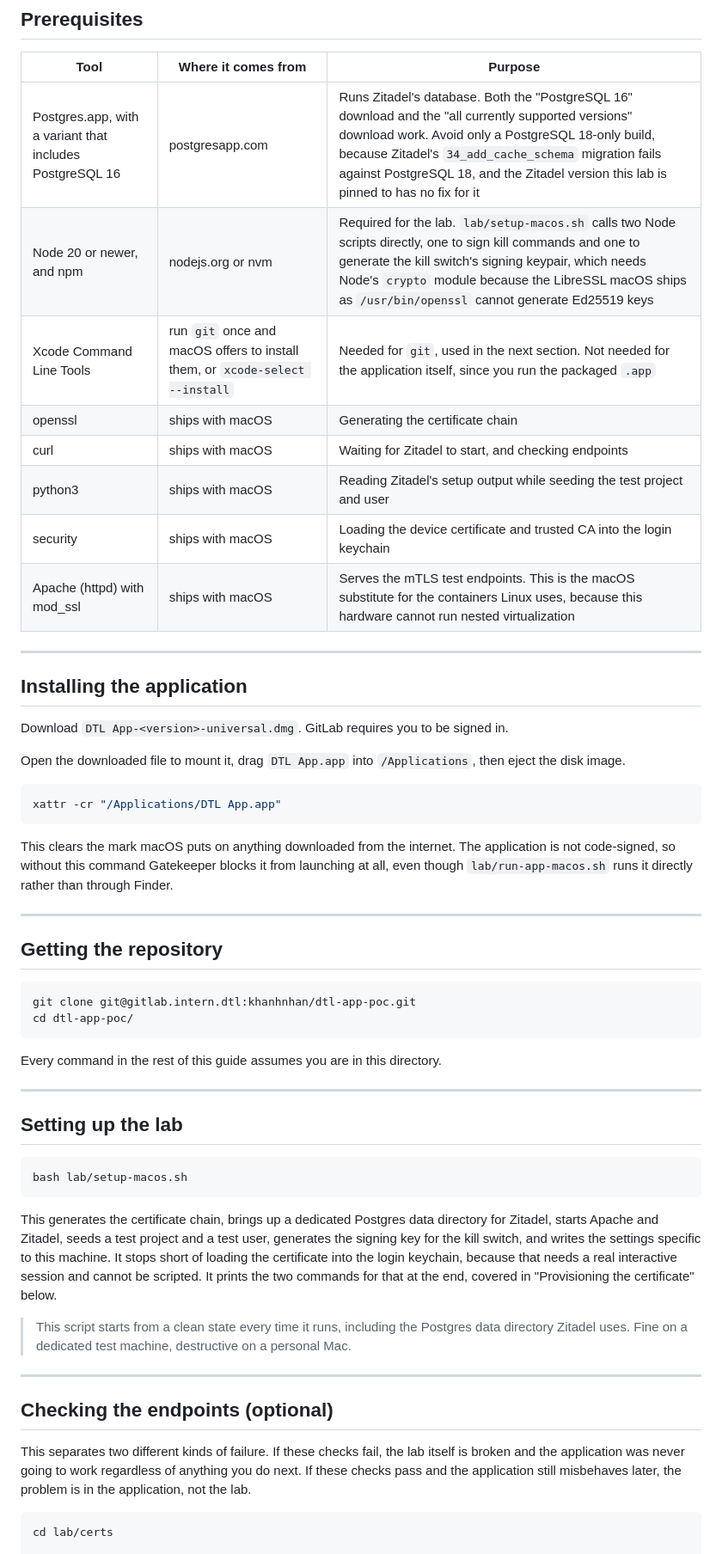
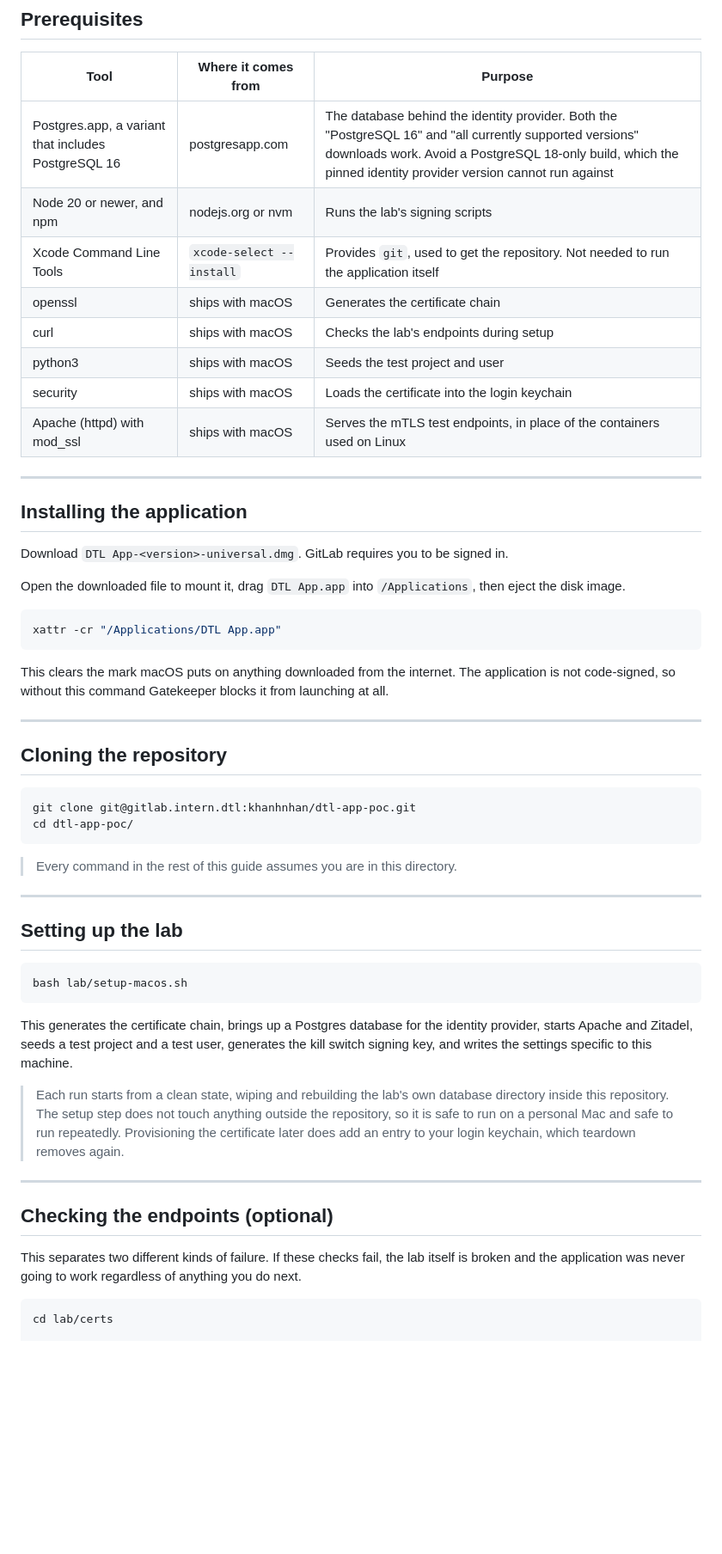
Before and after one commit to khanhnhan1512/dtl-app-poc, a Markdown page: docs/setup-guide-macos.md, the part around one of its changes. Shown at 86% size. Rendered like a GitHub page; blank space fills up the shorter version.

````diff
--- a/docs/setup-guide-macos.md
+++ b/docs/setup-guide-macos.md
@@ -9,20 +9,17 @@ One rule before you begin, because it is the single thing that fails silently wh
 
 | Tool | Where it comes from | Purpose |
 |---|---|---|
-| Postgres.app, with a variant that includes PostgreSQL 16 | postgresapp.com | Runs Zitadel's database. Both the "PostgreSQL 16" download and the "all currently supported versions" download work. Avoid only a PostgreSQL 18-only build, because Zitadel's `34_add_cache_schema` migration fails against PostgreSQL 18, and the Zitadel version this lab is pinned to has no fix for it |
-| Node 20 or newer, and npm | nodejs.org or nvm | Required for the lab. `lab/setup-macos.sh` calls two Node scripts directly, one to sign kill commands and one to generate the kill switch's signing keypair, which needs Node's `crypto` module because the LibreSSL macOS ships as `/usr/bin/openssl` cannot generate Ed25519 keys |
-| Xcode Command Line Tools | run `git` once and macOS offers to install them, or `xcode-select --install` | Needed for `git`, used in the next section. Not needed for the application itself, since you run the packaged `.app` |
-| openssl | ships with macOS | Generating the certificate chain |
-| curl | ships with macOS | Waiting for Zitadel to start, and checking endpoints |
-| python3 | ships with macOS | Reading Zitadel's setup output while seeding the test project and user |
-| security | ships with macOS | Loading the device certificate and trusted CA into the login keychain |
-| Apache (httpd) with mod_ssl | ships with macOS | Serves the mTLS test endpoints. This is the macOS substitute for the containers Linux uses, because this hardware cannot run nested virtualization |
+| Postgres.app, a variant that includes PostgreSQL 16 | postgresapp.com | The database behind the identity provider. Both the "PostgreSQL 16" and "all currently supported versions" downloads work. Avoid a PostgreSQL 18-only build, which the pinned identity provider version cannot run against |
+| Node 20 or newer, and npm | nodejs.org or nvm | Runs the lab's signing scripts |
+| Xcode Command Line Tools | `xcode-select --install` | Provides `git`, used to get the repository. Not needed to run the application itself |
+| openssl | ships with macOS | Generates the certificate chain |
+| curl | ships with macOS | Checks the lab's endpoints during setup |
+| python3 | ships with macOS | Seeds the test project and user |
+| security | ships with macOS | Loads the certificate into the login keychain |
+| Apache (httpd) with mod_ssl | ships with macOS | Serves the mTLS test endpoints, in place of the containers used on Linux |
 
 ---
 ## Installing the application
-
-<!-- TODO: add the package download link once the .dmg is published to GitLab, the same way
-     docs/setup-guide.md's download link was added after the .deb was published (commit c2b561b). -->
 
 Download `DTL App-<version>-universal.dmg`. GitLab requires you to be signed in.
 
@@ -32,17 +29,17 @@ Open the downloaded file to mount it, drag `DTL App.app` into `/Applications`, t
 xattr -cr "/Applications/DTL App.app"
 ```
 
-This clears the mark macOS puts on anything downloaded from the internet. The application is not code-signed, so without this command Gatekeeper blocks it from launching at all, even though `lab/run-app-macos.sh` runs it directly rather than through Finder.
+This clears the mark macOS puts on anything downloaded from the internet. The application is not code-signed, so without this command Gatekeeper blocks it from launching at all.
 
 ---
-## Getting the repository
+## Cloning the repository
 
 ```bash
 git clone git@gitlab.intern.dtl:khanhnhan/dtl-app-poc.git
 cd dtl-app-poc/
 ```
 
-Every command in the rest of this guide assumes you are in this directory.
+> Every command in the rest of this guide assumes you are in this directory.
 
 ---
 ## Setting up the lab
@@ -51,14 +48,14 @@ Every command in the rest of this guide assumes you are in this directory.
 bash lab/setup-macos.sh
 ```
 
-This generates the certificate chain, brings up a dedicated Postgres data directory for Zitadel, starts Apache and Zitadel, seeds a test project and a test user, generates the signing key for the kill switch, and writes the settings specific to this machine. It stops short of loading the certificate into the login keychain, because that needs a real interactive session and cannot be scripted. It prints the two commands for that at the end, covered in "Provisioning the certificate" below.
+This generates the certificate chain, brings up a Postgres database for the identity provider, starts Apache and Zitadel, seeds a test project and a test user, generates the kill switch signing key, and writes the settings specific to this machine.
 
-> This script starts from a clean state every time it runs, including the Postgres data directory Zitadel uses. Fine on a dedicated test machine, destructive on a personal Mac.
+> Each run starts from a clean state, wiping and rebuilding the lab's own database directory inside this repository. The setup step does not touch anything outside the repository, so it is safe to run on a personal Mac and safe to run repeatedly. Provisioning the certificate later does add an entry to your login keychain, which teardown removes again.
 
 ---
 ## Checking the endpoints (optional)
 
-This separates two different kinds of failure. If these checks fail, the lab itself is broken and the application was never going to work regardless of anything you do next. If these checks pass and the application still misbehaves later, the problem is in the application, not the lab.
+This separates two different kinds of failure. If these checks fail, the lab itself is broken and the application was never going to work regardless of anything you do next.
 
 ```bash
 cd lab/certs
````
Also changed, not shown: other parts of docs/setup-guide-macos.md (+6 -9 lines), README.md (+16 -18 lines).
